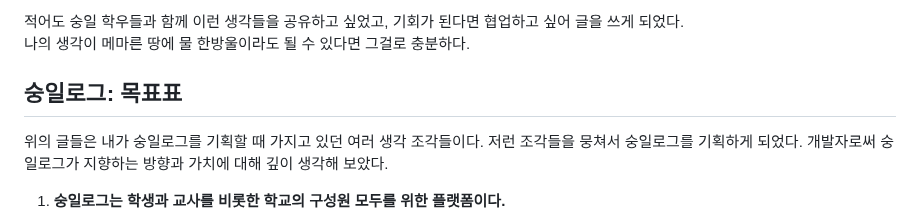
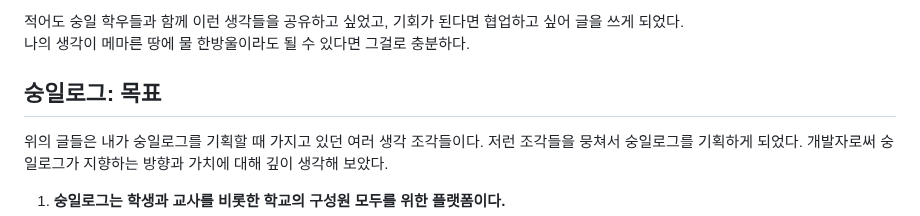
Before and after one commit to kimjuwon311/Soongil_log_Sharing, a Markdown page: readme.md, the part around the change. GitHub-like rendering.

```diff
--- a/readme.md
+++ b/readme.md
@@ -144,7 +144,7 @@ LLM 프로젝트를 진행했고, 숭일로그를 개발 중인 1학년 9반 김
 
 적어도 숭일 학우들과 함께 이런 생각들을 공유하고 싶었고, 기회가 된다면 협업하고 싶어 글을 쓰게 되었다.\
 나의 생각이 메마른 땅에 물 한방울이라도 될 수 있다면 그걸로 충분하다.
-## 숭일로그: 목표표
+## 숭일로그: 목표
 위의 글들은 내가 숭일로그를 기획할 때 가지고 있던 여러 생각 조각들이다. 저런 조각들을 뭉쳐서 숭일로그를 기획하게 되었다.
 개발자로써 숭일로그가 지향하는 방향과 가치에 대해 깊이 생각해 보았다.
 
```
